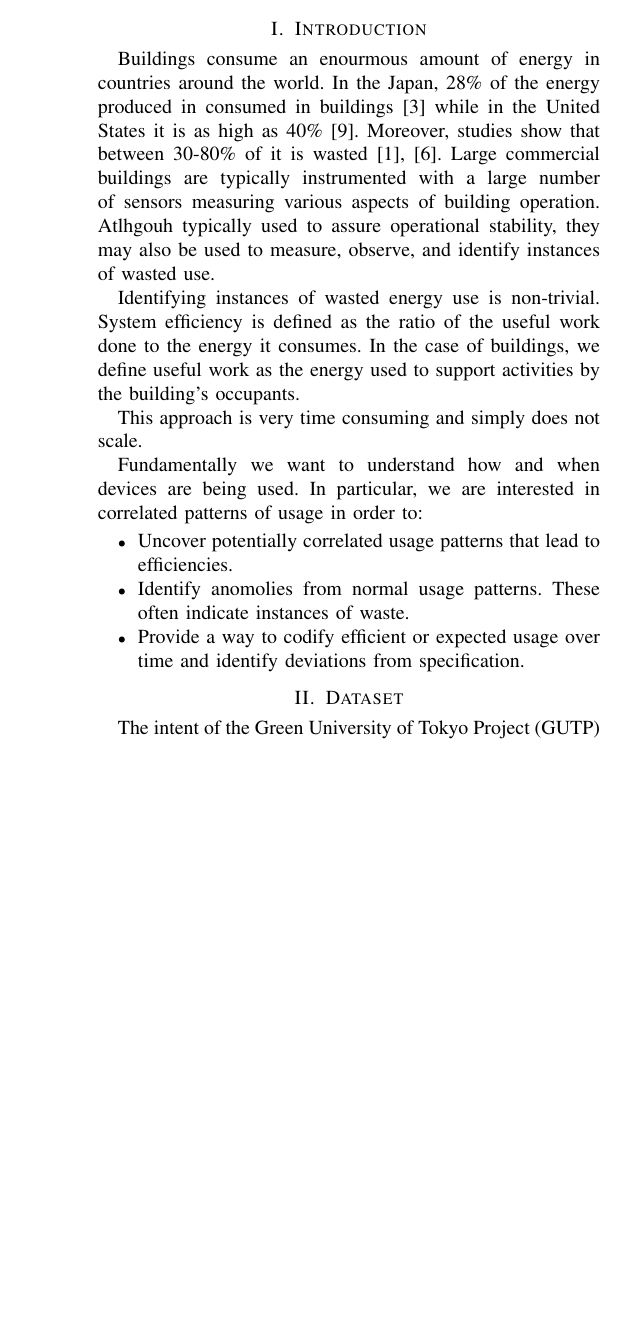
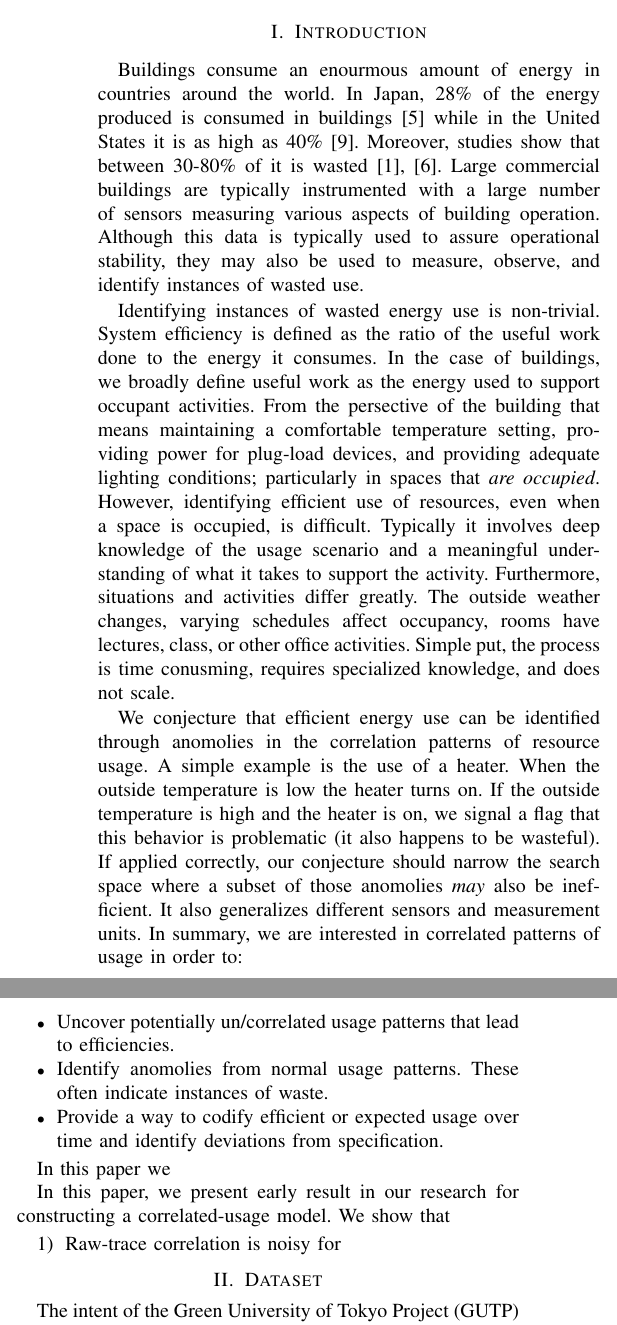
Before and after one commit to jortizcs/papers, a LaTeX paper (IoT-App2012.tex, which reads intro.tex): part of one column of page 1 of 5 before the commit and two parts of the columns of page 1 of 5 after it, the two joined at a grey line, cut so that both start at the same text, the shorter picture padded with empty space. Compiled offline with pdfLaTeX.

Commit message:
introduction updates; not finished yet

```diff
--- a/intro.tex
+++ b/intro.tex
@@ -1,27 +1,45 @@
 \section{Introduction}
 Buildings consume an enourmous amount of energy in countries around the world.  In
-the Japan, 28\% of the energy produced in consumed in buildings~\cite{japanbuildings} while in the United
+Japan, 28\% of the energy produced is consumed in buildings~\cite{japanbuildings} while in the United
 States it is as high as 40\%~\cite{epabuildings}.  Moreover, studies show that between 30-80\% of it
 is wasted~\cite{waste_science, next10_waste}.  Large commercial buildings are typically instrumented
-with a large number of sensors measuring various aspects of building operation.  Atlhgouh typically
-used to assure operational stability, they may also be used to measure, observe, and identify
+with a large number of sensors measuring various aspects of building operation.  Although this data is
+typically used to assure operational stability, they may also be used to measure, observe, and identify
 instances of wasted use.
 
 Identifying instances of wasted energy use is non-trivial.  System efficiency is defined as the ratio of the
-useful work done to the energy it consumes.  In the case of buildings, we define useful work as
-the energy used to support activities by the building's occupants.
+useful work done to the energy it consumes.  In the case of buildings, we broadly define useful work as
+the energy used to support occupant activities.  From the persective of the building that means maintaining
+a comfortable temperature setting, providing power for plug-load devices, and providing adequate lighting
+conditions; particularly in spaces that \emph{are occupied}.  However, identifying efficient use of resources,
+even when a space is occupied, is difficult.  Typically it involves deep knowledge of the usage scenario and
+a meaningful understanding of what it takes to support the activity.  Furthermore, situations and activities differ
+greatly.  The outside weather changes, varying schedules affect occupancy, rooms have lectures, class,
+or other office activities.  Simple put, the process is time conusming, requires specialized knowledge,
+and does not scale.
 
-This approach is very time consuming and simply does not scale.
-
-Fundamentally we want to understand how and when devices are being used.  In particular, we are interested
+We conjecture that efficient energy use can be identified through anomolies in the correlation
+patterns of resource usage.  A simple example is the use of a heater.  When the outside temperature is low
+the heater turns on.  If the outside temperature is high and the heater is on, we signal a flag that this
+behavior is problematic (it also happens to be wasteful).  If applied correctly, our conjecture should narrow
+the search space where a subset of those anomolies \emph{may} also be inefficient.
+It also generalizes different sensors and measurement units.  In summary, we are interested
 in correlated patterns of usage in order to:
 
 \begin{itemize}
-\item Uncover potentially correlated usage patterns that lead to efficiencies.
+\item Uncover potentially un/correlated usage patterns that lead to efficiencies.
 \item Identify anomolies from normal usage patterns.  These often indicate instances of waste.
 \item Provide a way to codify efficient or expected usage over time and identify deviations
 		from specification.
 \end{itemize}
+
+In this paper we
+
+In this paper, we present early result in our research for constructing a correlated-usage model.  We show that
+
+\begin{enumerate}
+\item Raw-trace correlation is noisy for
+\end{enumerate}
 
 % Green IT
 
```
Also changed, not shown: references.bib (+10 -11 lines).
